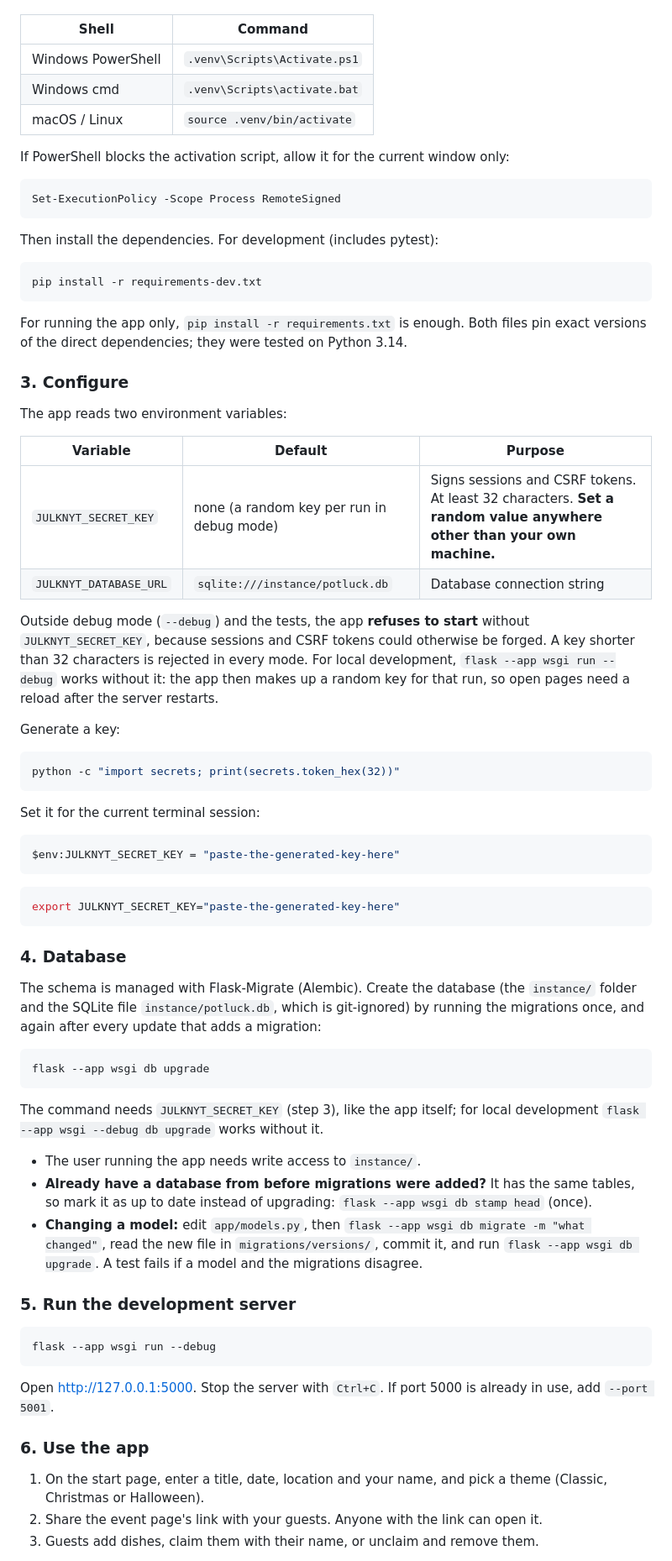
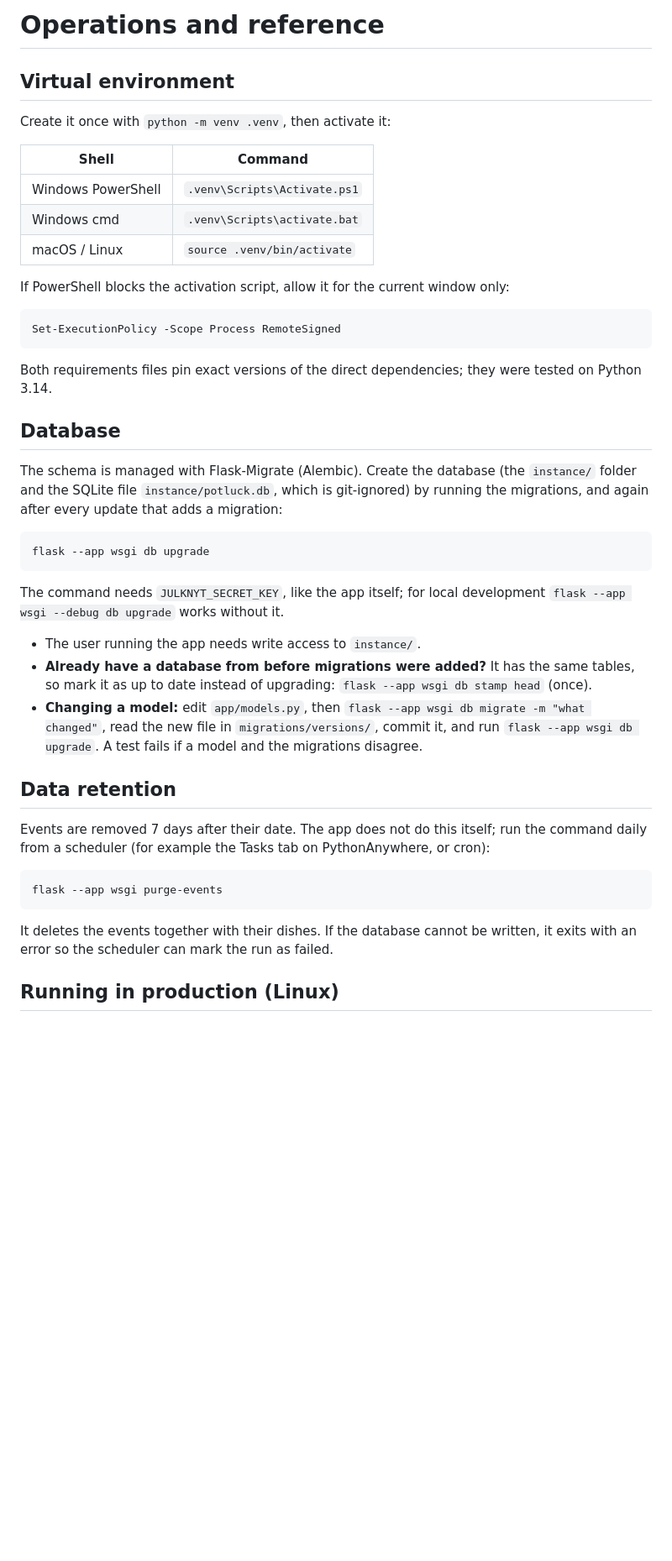
Before and after one commit to ae-consid/julknyt, a Markdown page: README.md, the part around one of its changes. Shown at 84% size. Rendered like a GitHub page; blank space fills up the shorter version.

````diff
--- a/README.md
+++ b/README.md
@@ -25,3 +122,8 @@ Activate it:
+# Operations and reference
+
+## Virtual environment
+
+Create it once with `python -m venv .venv`, then activate it:
 
 | Shell | Command |
 |---|---|
@@ -35,62 +137,31 @@ If PowerShell blocks the activation script, allow it for the current window only
 Set-ExecutionPolicy -Scope Process RemoteSigned
 ```
 
-Then install the dependencies. For development (includes pytest):
+Both requirements files pin exact versions of the direct dependencies; they were tested on Python 3.14.
 
-```bash
-pip install -r requirements-dev.txt
-```
+## Database
 
-For running the app only, `pip install -r requirements.txt` is enough. Both files pin exact versions of the direct dependencies; they were tested on Python 3.14.
-
-### 3. Configure
-The app reads two environment variables:
-
-| Variable | Default | Purpose |
-|---|---|---|
-| `JULKNYT_SECRET_KEY` | none (a random key per run in debug mode) | Signs sessions and CSRF tokens. At least 32 characters. **Set a random value anywhere other than your own machine.** |
-| `JULKNYT_DATABASE_URL` | `sqlite:///instance/potluck.db` | Database connection string |
-
-Outside debug mode (`--debug`) and the tests, the app **refuses to start** without `JULKNYT_SECRET_KEY`, because sessions and CSRF tokens could otherwise be forged. A key shorter than 32 characters is rejected in every mode. For local development, `flask --app wsgi run --debug` works without it: the app then makes up a random key for that run, so open pages need a reload after the server restarts.
-
-Generate a key:
-
-```bash
-python -c "import secrets; print(secrets.token_hex(32))"
-```
-
-Set it for the current terminal session:
-
-```powershell
-$env:JULKNYT_SECRET_KEY = "paste-the-generated-key-here"
-```
-
-```bash
-export JULKNYT_SECRET_KEY="paste-the-generated-key-here"
-```
-
-### 4. Database
-The schema is managed with Flask-Migrate (Alembic). Create the database (the `instance/` folder and the SQLite file `instance/potluck.db`, which is git-ignored) by running the migrations once, and again after every update that adds a migration:
+The schema is managed with Flask-Migrate (Alembic). Create the database (the `instance/` folder and the SQLite file `instance/potluck.db`, which is git-ignored) by running the migrations, and again after every update that adds a migration:
 
 ```bash
 flask --app wsgi db upgrade
 ```
 
-The command needs `JULKNYT_SECRET_KEY` (step 3), like the app itself; for local development `flask --app wsgi --debug db upgrade` works without it.
+The command needs `JULKNYT_SECRET_KEY`, like the app itself; for local development `flask --app wsgi --debug db upgrade` works without it.
 
 - The user running the app needs write access to `instance/`.
 - **Already have a database from before migrations were added?** It has the same tables, so mark it as up to date instead of upgrading: `flask --app wsgi db stamp head` (once).
 - **Changing a model:** edit `app/models.py`, then `flask --app wsgi db migrate -m "what changed"`, read the new file in `migrations/versions/`, commit it, and run `flask --app wsgi db upgrade`. A test fails if a model and the migrations disagree.
 
-### 5. Run the development server
+## Data retention
+
+Events are removed 7 days after their date. The app does not do this itself; run the command daily from a scheduler (for example the Tasks tab on PythonAnywhere, or cron):
+
 ```bash
-flask --app wsgi run --debug
+flask --app wsgi purge-events
 ```
 
-Open <http://127.0.0.1:5000>. Stop the server with `Ctrl+C`. If port 5000 is already in use, add `--port 5001`.
+It deletes the events together with their dishes. If the database cannot be written, it exits with an error so the scheduler can mark the run as failed.
 
-### 6. Use the app
-1. On the start page, enter a title, date, location and your name, and pick a theme (Classic, Christmas or Halloween).
-2. Share the event page's link with your guests. Anyone with the link can open it.
-3. Guests add dishes, claim them with their name, or unclaim and remove them.
+## Running in production (Linux)
 
````
Also changed, not shown: other parts of README.md (+109 -17 lines).
